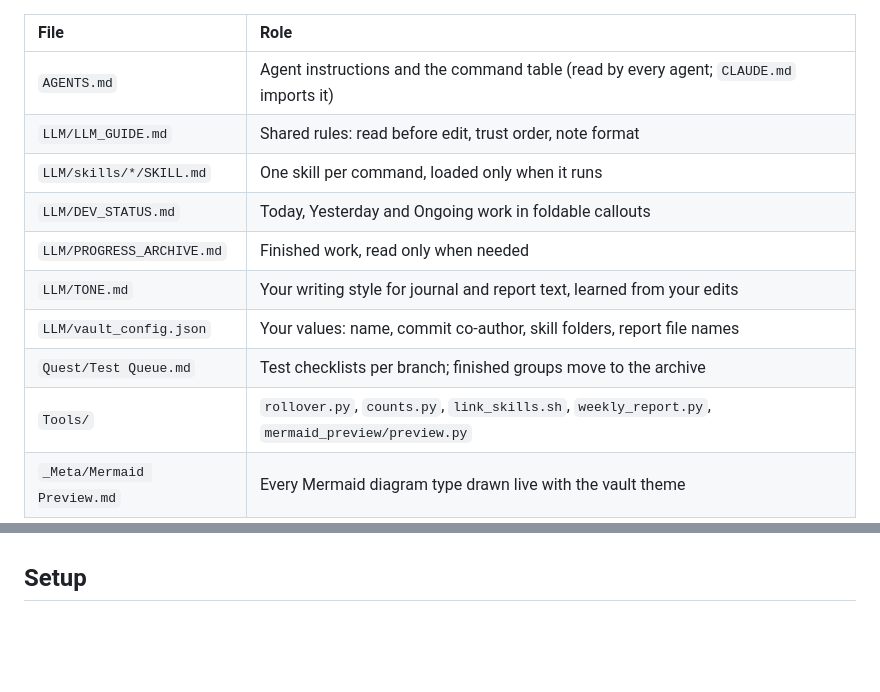
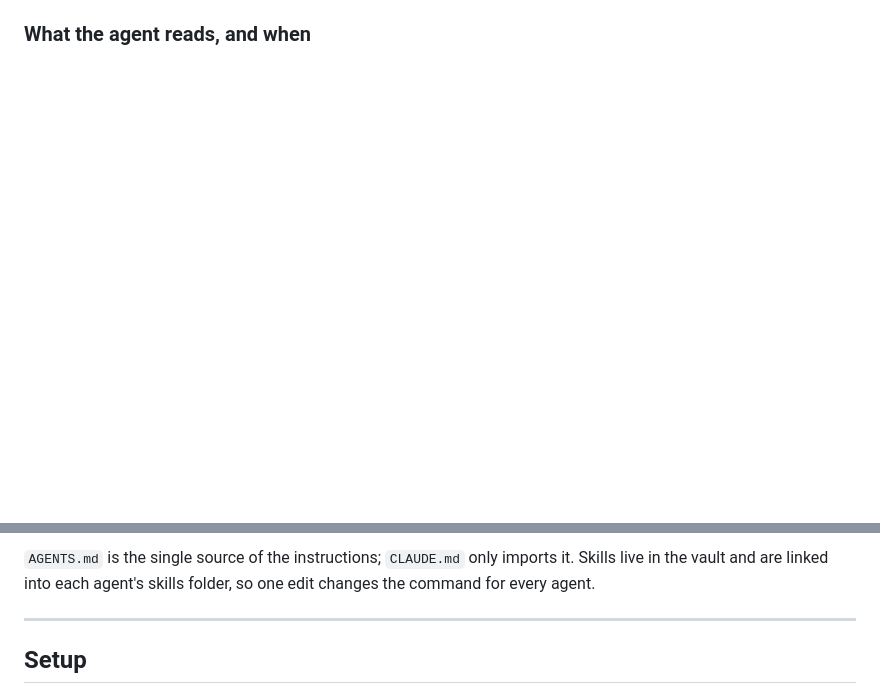
Before and after one commit to zelvet-velvet/agent-worklog-vault, a Markdown page: README.md, 2 parts joined by grey strips. GitHub-like rendering; blank space fills up the shorter version.

````diff
--- a/README.md
+++ b/README.md
@@ -16,15 +54,4 @@ flowchart LR
 ```
 
-| File | Role |
-| :--- | :--- |
-| `AGENTS.md` | Agent instructions and the command table (read by every agent; `CLAUDE.md` imports it) |
-| `LLM/LLM_GUIDE.md` | Shared rules: read before edit, trust order, note format |
-| `LLM/skills/*/SKILL.md` | One skill per command, loaded only when it runs |
-| `LLM/DEV_STATUS.md` | Today, Yesterday and Ongoing work in foldable callouts |
-| `LLM/PROGRESS_ARCHIVE.md` | Finished work, read only when needed |
-| `LLM/TONE.md` | Your writing style for journal and report text, learned from your edits |
-| `LLM/vault_config.json` | Your values: name, commit co-author, skill folders, report file names |
-| `Quest/Test Queue.md` | Test checklists per branch; finished groups move to the archive |
-| `Tools/` | `rollover.py`, `counts.py`, `link_skills.sh`, `weekly_report.py`, `mermaid_preview/preview.py` |
-| `_Meta/Mermaid Preview.md` | Every Mermaid diagram type drawn live with the vault theme |
+### What the agent reads, and when
 
@@ -32,3 +108,6 @@ The split keeps the agent's context small: only the command that runs is loaded,
+`AGENTS.md` is the single source of the instructions; `CLAUDE.md` only imports it. Skills live in the vault and are linked into each agent's skills folder, so one edit changes the command for every agent.
+
+---
 
 ## Setup
 
````
Also changed, not shown: other parts of README.md (+160 -38 lines), README.zh-TW.md (added, +223 -0 lines), docs/mermaid-gallery.png (added).
